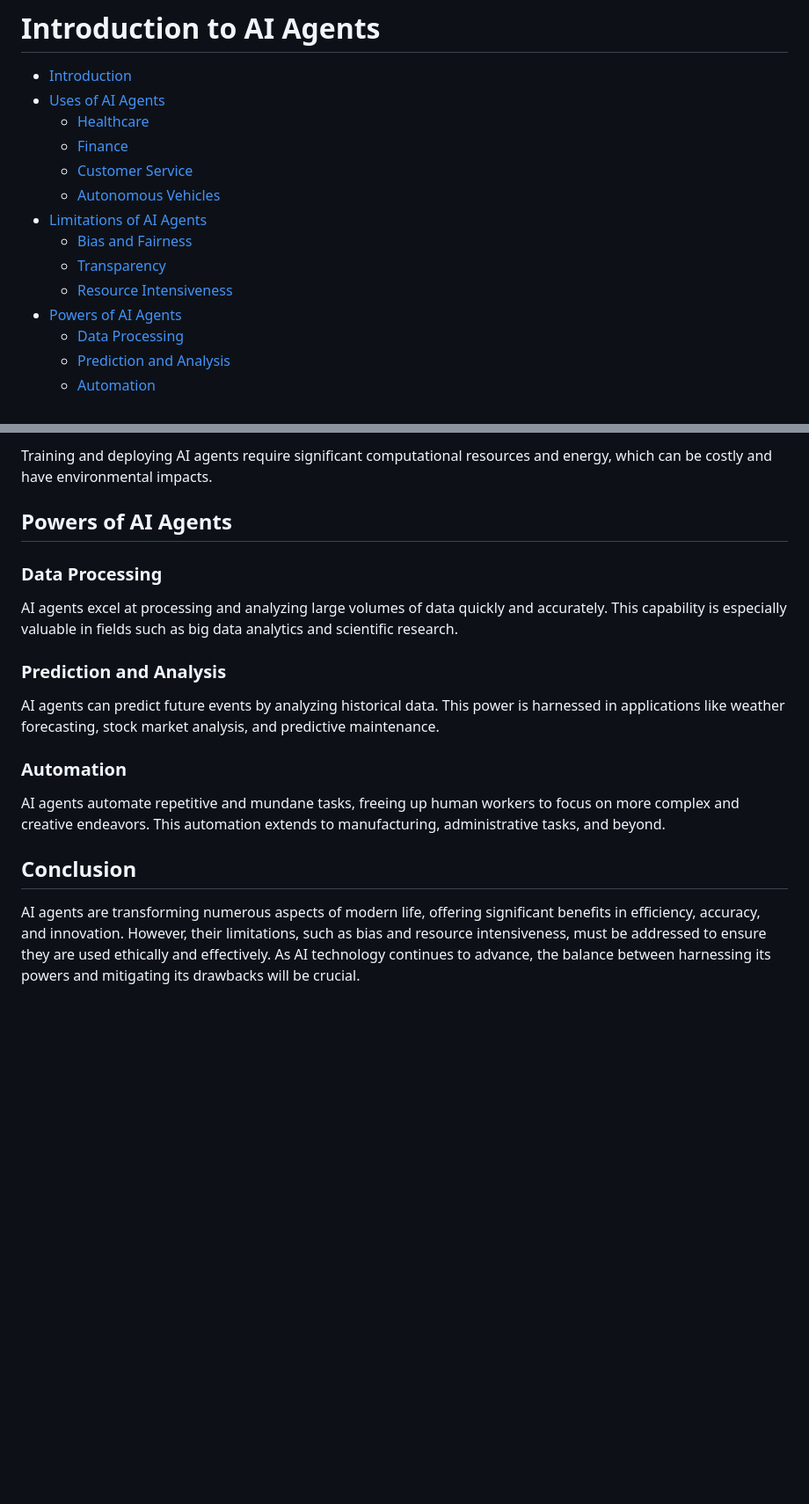
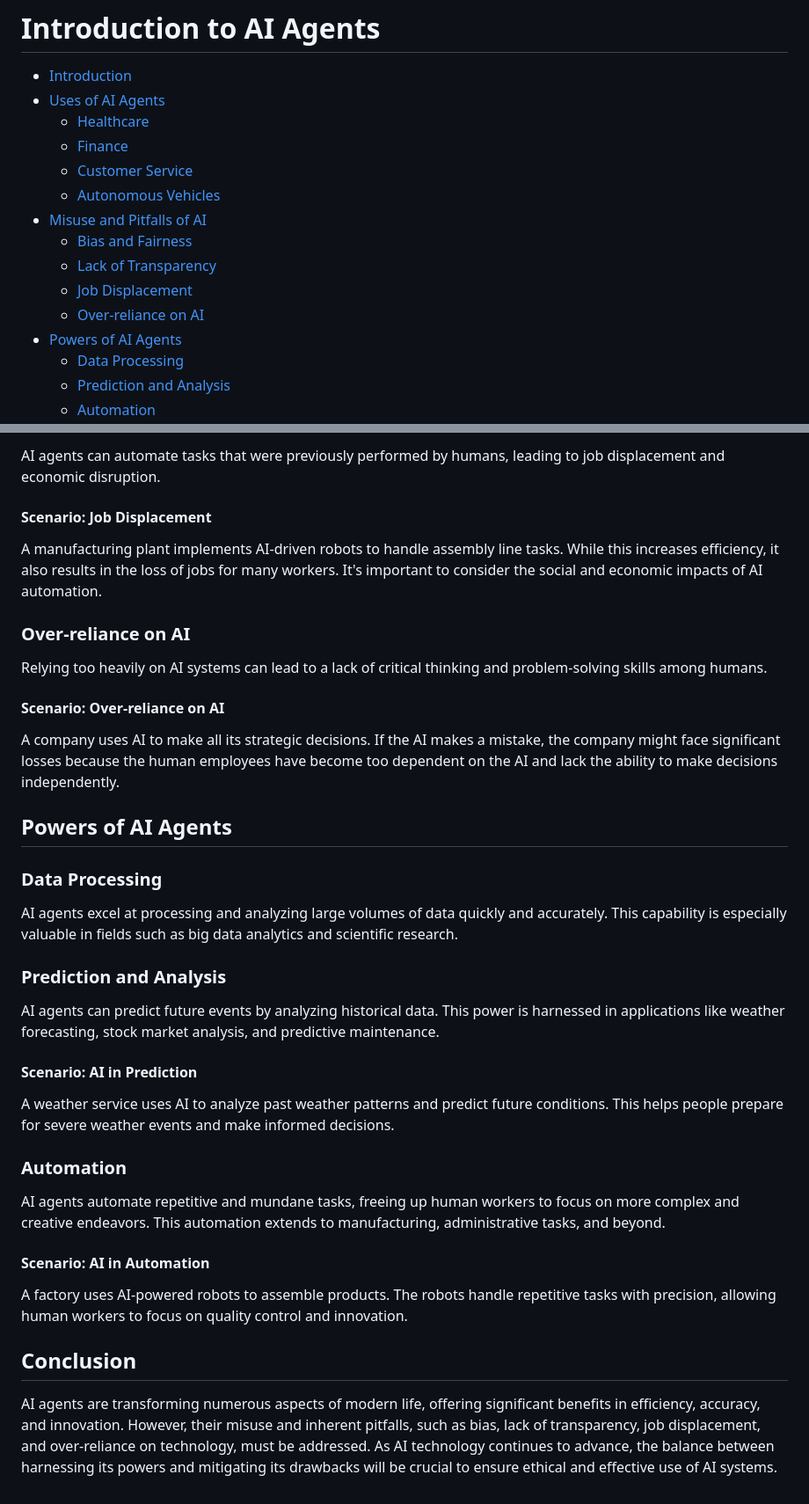
Before and after one commit to gameperson/info-auto, a Markdown page: pages/ai-agents-intro.md, 2 parts joined by grey strips. Shown: that part at 88% size. GitHub-like rendering; blank space fills up the shorter version.

```diff
--- a/pages/ai-agents-intro.md
+++ b/pages/ai-agents-intro.md
@@ -7,10 +7,11 @@
   - [Finance](#finance)
   - [Customer Service](#customer-service)
   - [Autonomous Vehicles](#autonomous-vehicles)
-- [Limitations of AI Agents](#limitations-of-ai-agents)
+- [Misuse and Pitfalls of AI](#misuse-and-pitfalls-of-ai)
   - [Bias and Fairness](#bias-and-fairness)
-  - [Transparency](#transparency)
-  - [Resource Intensiveness](#resource-intensiveness)
+  - [Lack of Transparency](#lack-of-transparency)
+  - [Job Displacement](#job-displacement)
+  - [Over-reliance on AI](#over-reliance-on-ai)
 - [Powers of AI Agents](#powers-of-ai-agents)
   - [Data Processing](#data-processing)
   - [Prediction and Analysis](#prediction-and-analysis)
@@ -54,5 +73,15 @@ The decision-making processes of AI agents can be opaque, making it difficult to
 <!-- toc-entry -->
-Training and deploying AI agents require significant computational resources and energy, which can be costly and have environmental impacts.
+AI agents can automate tasks that were previously performed by humans, leading to job displacement and economic disruption.
+
+#### Scenario: Job Displacement
+A manufacturing plant implements AI-driven robots to handle assembly line tasks. While this increases efficiency, it also results in the loss of jobs for many workers. It's important to consider the social and economic impacts of AI automation.
+
+### Over-reliance on AI
+<!-- toc-entry -->
+Relying too heavily on AI systems can lead to a lack of critical thinking and problem-solving skills among humans.
+
+#### Scenario: Over-reliance on AI
+A company uses AI to make all its strategic decisions. If the AI makes a mistake, the company might face significant losses because the human employees have become too dependent on the AI and lack the ability to make decisions independently.
 
 ## Powers of AI Agents
 
@@ -64,10 +93,16 @@ AI agents excel at processing and analyzing large volumes of data quickly and ac
 <!-- toc-entry -->
 AI agents can predict future events by analyzing historical data. This power is harnessed in applications like weather forecasting, stock market analysis, and predictive maintenance.
 
+#### Scenario: AI in Prediction
+A weather service uses AI to analyze past weather patterns and predict future conditions. This helps people prepare for severe weather events and make informed decisions.
+
 ### Automation
 <!-- toc-entry -->
 AI agents automate repetitive and mundane tasks, freeing up human workers to focus on more complex and creative endeavors. This automation extends to manufacturing, administrative tasks, and beyond.
 
+#### Scenario: AI in Automation
+A factory uses AI-powered robots to assemble products. The robots handle repetitive tasks with precision, allowing human workers to focus on quality control and innovation.
+
 ## Conclusion
 <!-- toc-entry -->
-AI agents are transforming numerous aspects of modern life, offering significant benefits in efficiency, accuracy, and innovation. However, their limitations, such as bias and resource intensiveness, must be addressed to ensure they are used ethically and effectively. As AI technology continues to advance, the balance between harnessing its powers and mitigating its drawbacks will be crucial.
+AI agents are transforming numerous aspects of modern life, offering significant benefits in efficiency, accuracy, and innovation. However, their misuse and inherent pitfalls, such as bias, lack of transparency, job displacement, and over-reliance on technology, must be addressed. As AI technology continues to advance, the balance between harnessing its powers and mitigating its drawbacks will be crucial to ensure ethical and effective use of AI systems.
```
Also changed, not shown: other parts of pages/ai-agents-intro.md (+21 -3 lines).
